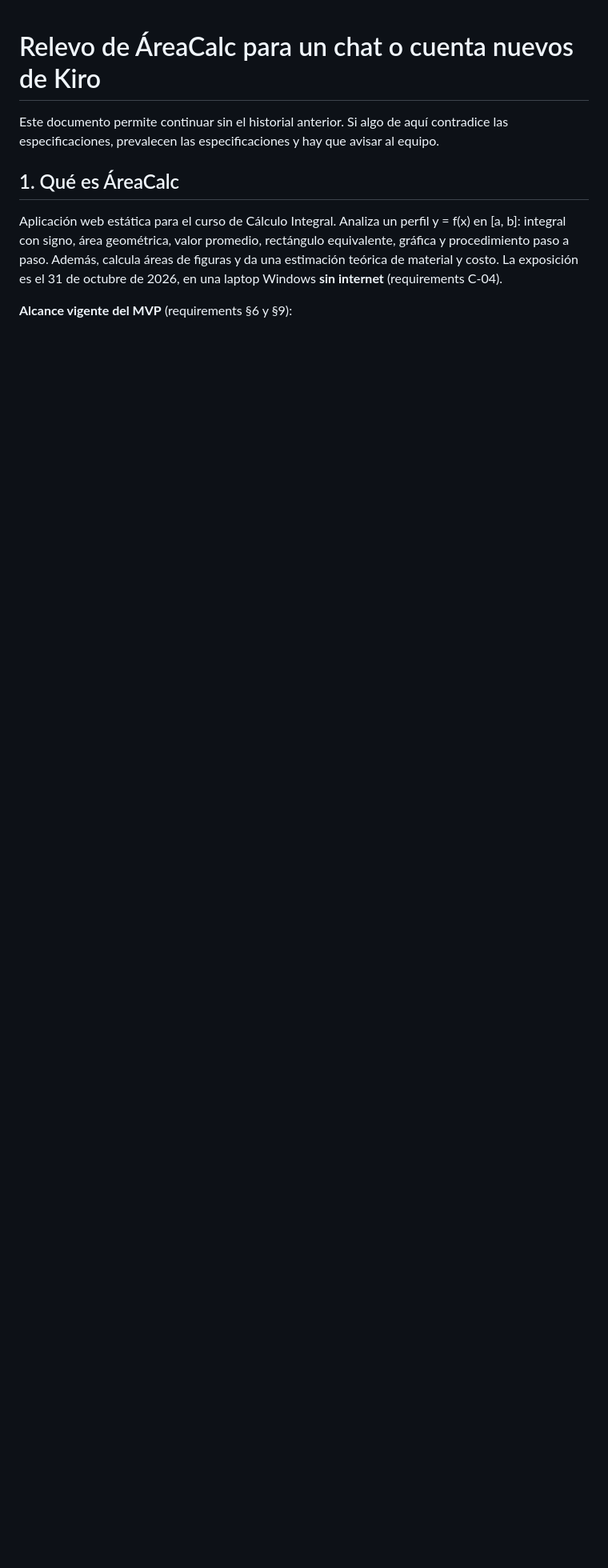
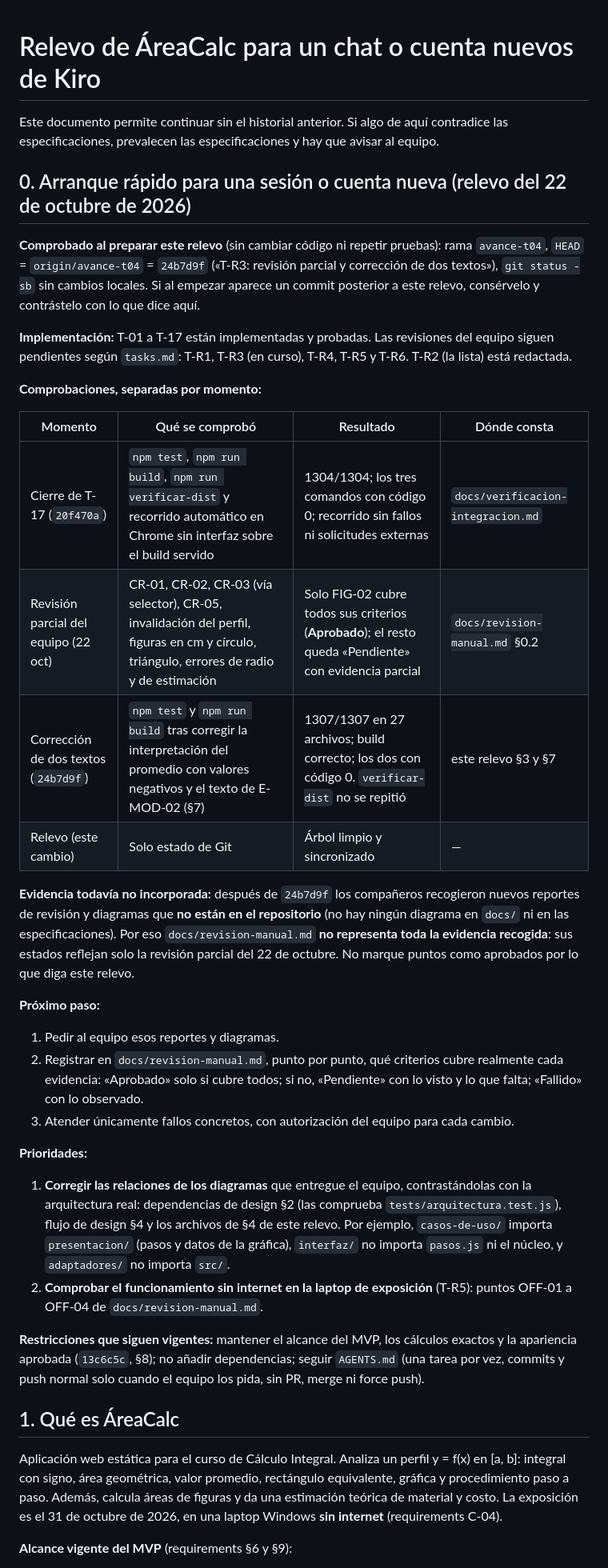
Before and after one commit to JoseOsorio4/AreaCalc, a Markdown page: docs/RELEVO-KIRO.md, the part around one of its changes. Shown at 80% size. Rendered like a GitHub page; blank space fills up the shorter version.

Commit message:
Relevo: estado al cambiar de cuenta
Actualiza docs/RELEVO-KIRO.md con el estado real en 24b7d9f, las comprobaciones por momento, la evidencia aún no incorporada (reportes y diagramas) y las prioridades. Solo documentación.

```diff
--- a/docs/RELEVO-KIRO.md
+++ b/docs/RELEVO-KIRO.md
@@ -1,6 +1,36 @@
 # Relevo de ÁreaCalc para un chat o cuenta nuevos de Kiro
 
 Este documento permite continuar sin el historial anterior. Si algo de aquí contradice las especificaciones, prevalecen las especificaciones y hay que avisar al equipo.
+
+## 0. Arranque rápido para una sesión o cuenta nueva (relevo del 22 de octubre de 2026)
+
+**Comprobado al preparar este relevo** (sin cambiar código ni repetir pruebas): rama `avance-t04`, `HEAD` = `origin/avance-t04` = `24b7d9f` («T-R3: revisión parcial y corrección de dos textos»), `git status -sb` sin cambios locales. Si al empezar aparece un commit posterior a este relevo, consérvelo y contrástelo con lo que dice aquí.
+
+**Implementación:** T-01 a T-17 están implementadas y probadas. Las revisiones del equipo siguen pendientes según `tasks.md`: T-R1, T-R3 (en curso), T-R4, T-R5 y T-R6. T-R2 (la lista) está redactada.
+
+**Comprobaciones, separadas por momento:**
+
+| Momento | Qué se comprobó | Resultado | Dónde consta |
+|---|---|---|---|
+| Cierre de T-17 (`20f470a`) | `npm test`, `npm run build`, `npm run verificar-dist` y recorrido automático en Chrome sin interfaz sobre el build servido | 1304/1304; los tres comandos con código 0; recorrido sin fallos ni solicitudes externas | `docs/verificacion-integracion.md` |
+| Revisión parcial del equipo (22 oct) | CR-01, CR-02, CR-03 (vía selector), CR-05, invalidación del perfil, figuras en cm y círculo, triángulo, errores de radio y de estimación | Solo FIG-02 cubre todos sus criterios (**Aprobado**); el resto queda «Pendiente» con evidencia parcial | `docs/revision-manual.md` §0.2 |
+| Corrección de dos textos (`24b7d9f`) | `npm test` y `npm run build` tras corregir la interpretación del promedio con valores negativos y el texto de E-MOD-02 (§7) | 1307/1307 en 27 archivos; build correcto; los dos con código 0. `verificar-dist` no se repitió | este relevo §3 y §7 |
+| Relevo (este cambio) | Solo estado de Git | Árbol limpio y sincronizado | — |
+
+**Evidencia todavía no incorporada:** después de `24b7d9f` los compañeros recogieron nuevos reportes de revisión y diagramas que **no están en el repositorio** (no hay ningún diagrama en `docs/` ni en las especificaciones). Por eso `docs/revision-manual.md` **no representa toda la evidencia recogida**: sus estados reflejan solo la revisión parcial del 22 de octubre. No marque puntos como aprobados por lo que diga este relevo.
+
+**Próximo paso:**
+
+1. Pedir al equipo esos reportes y diagramas.
+2. Registrar en `docs/revision-manual.md`, punto por punto, qué criterios cubre realmente cada evidencia: «Aprobado» solo si cubre todos; si no, «Pendiente» con lo visto y lo que falta; «Fallido» con lo observado.
+3. Atender únicamente fallos concretos, con autorización del equipo para cada cambio.
+
+**Prioridades:**
+
+1. **Corregir las relaciones de los diagramas** que entregue el equipo, contrastándolas con la arquitectura real: dependencias de design §2 (las comprueba `tests/arquitectura.test.js`), flujo de design §4 y los archivos de §4 de este relevo. Por ejemplo, `casos-de-uso/` importa `presentacion/` (pasos y datos de la gráfica), `interfaz/` no importa `pasos.js` ni el núcleo, y `adaptadores/` no importa `src/`.
+2. **Comprobar el funcionamiento sin internet en la laptop de exposición** (T-R5): puntos OFF-01 a OFF-04 de `docs/revision-manual.md`.
+
+**Restricciones que siguen vigentes:** mantener el alcance del MVP, los cálculos exactos y la apariencia aprobada (`13c6c5c`, §8); no añadir dependencias; seguir `AGENTS.md` (una tarea por vez, commits y push normal solo cuando el equipo los pida, sin PR, merge ni force push).
 
 ## 1. Qué es ÁreaCalc
 
```
Also changed, not shown: other parts of docs/RELEVO-KIRO.md (+1 -1 lines).
